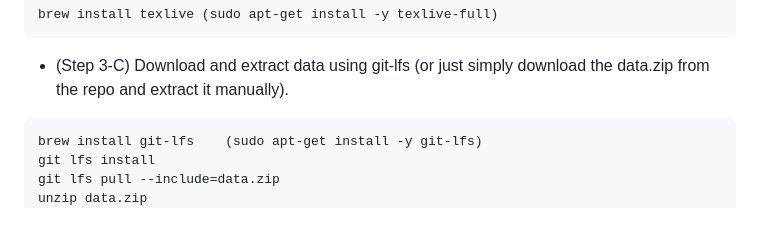
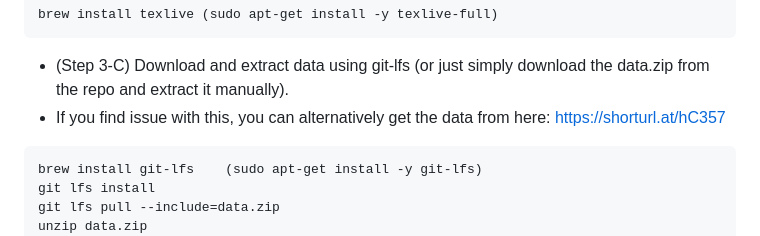
Before and after one commit to afariha/ConformanceConstraintsReproducibility, a Markdown page: README.md, the part around the change. GitHub-like rendering.

````diff
--- a/README.md
+++ b/README.md
@@ -36,6 +36,7 @@ brew install texlive (sudo apt-get install -y texlive-full)
 ```
 
 - (Step 3-C) Download and extract data using git-lfs (or just simply download the data.zip from the repo and extract it manually).
+- If you find issue with this, you can alternatively get the data from here: https://shorturl.at/hC357
 ```
 brew install git-lfs	(sudo apt-get install -y git-lfs)
 git lfs install
````
